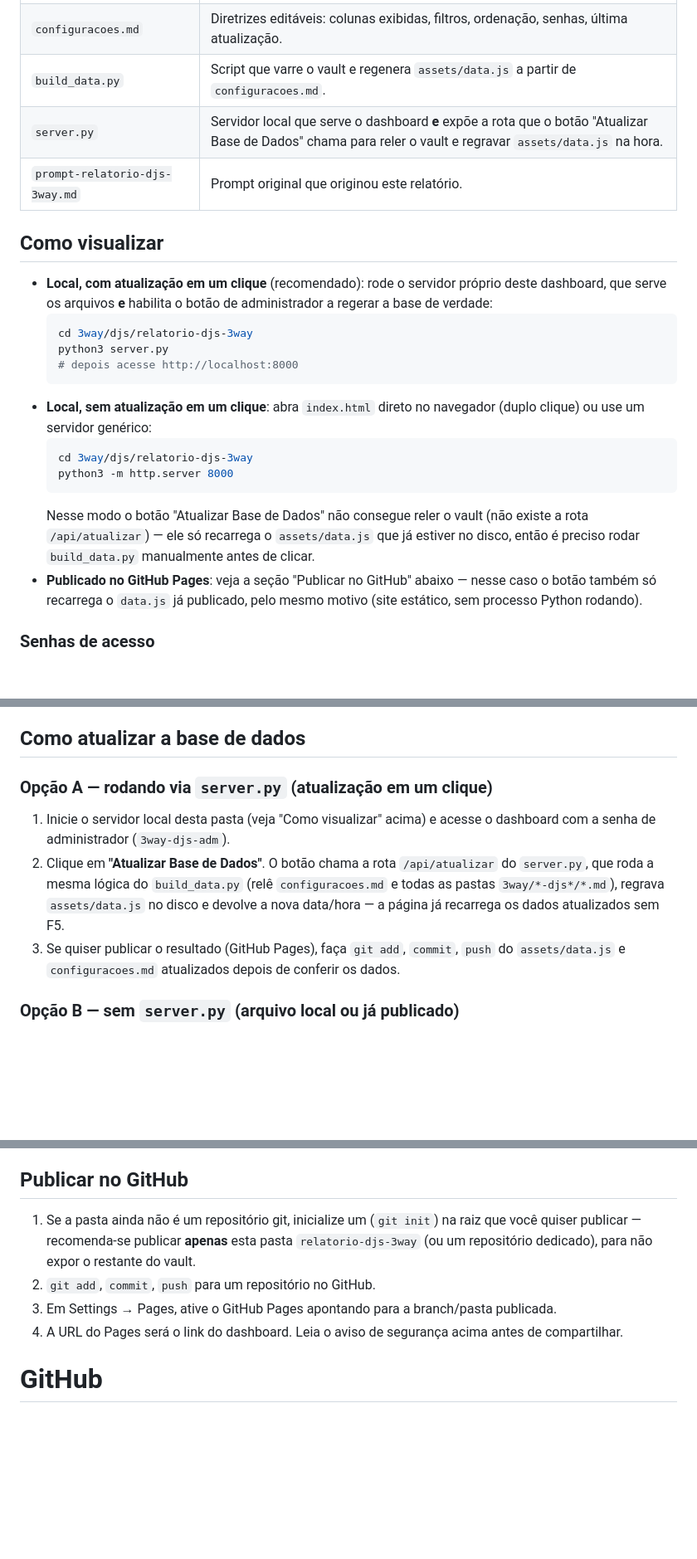
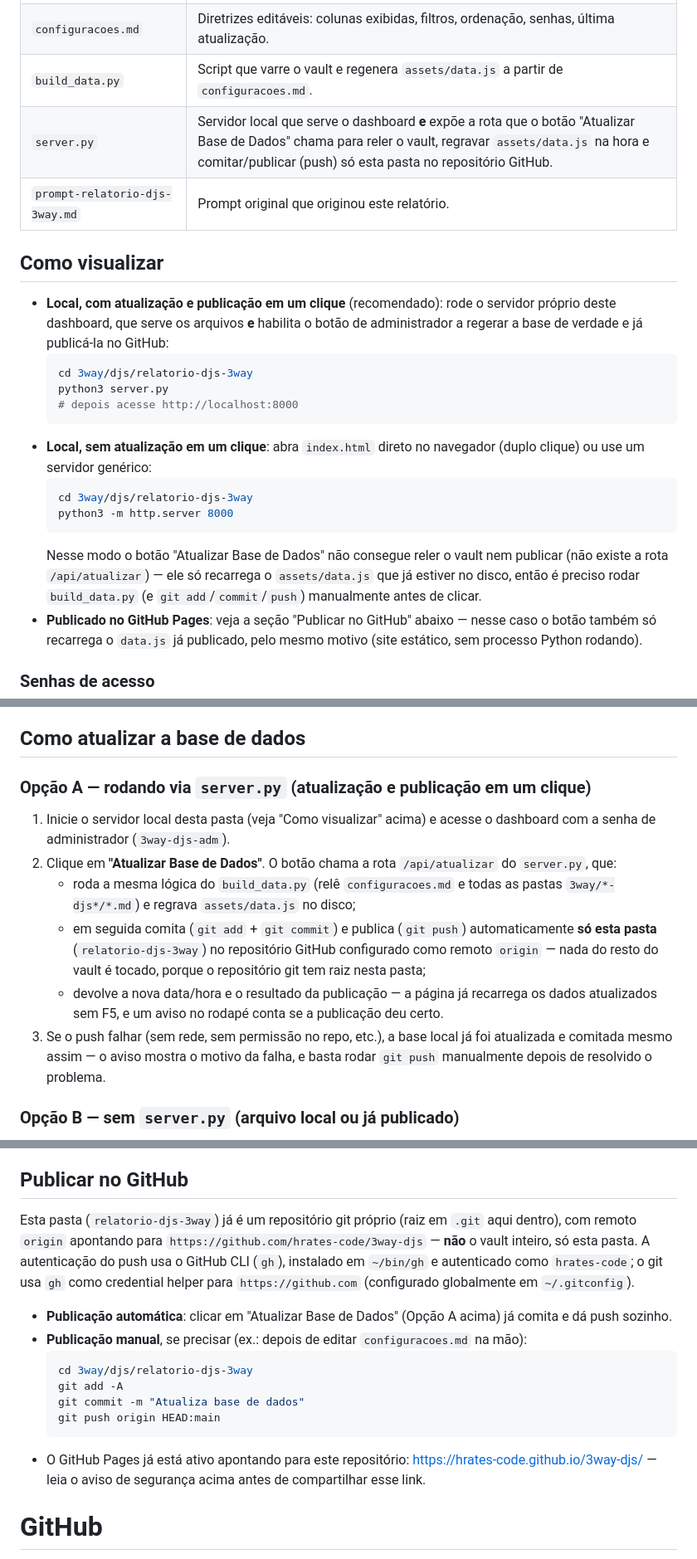
Before and after one commit to hrates-code/3way-djs, a Markdown page: read.md, 3 parts joined by grey strips. Shown at 83% size. Drawn GitHub-style; blank space fills up the shorter version.

Commit message:
Documenta publicação automática no GitHub pelo botão Atualizar Base de Dados

````diff
--- a/read.md
+++ b/read.md
@@ -11,12 +11,12 @@ Dashboard interativo com o andamento das reclamações trabalhistas contra **DJS
 | `assets/style.css` / `assets/app.js` | Estilo e lógica do dashboard.                                                                                                                               |
 | `configuracoes.md`                   | Diretrizes editáveis: colunas exibidas, filtros, ordenação, senhas, última atualização.                                                                     |
 | `build_data.py`                      | Script que varre o vault e regenera `assets/data.js` a partir de `configuracoes.md`.                                                                        |
-| `server.py`                          | Servidor local que serve o dashboard **e** expõe a rota que o botão "Atualizar Base de Dados" chama para reler o vault e regravar `assets/data.js` na hora. |
+| `server.py`                          | Servidor local que serve o dashboard **e** expõe a rota que o botão "Atualizar Base de Dados" chama para reler o vault, regravar `assets/data.js` na hora e comitar/publicar (push) só esta pasta no repositório GitHub. |
 | `prompt-relatorio-djs-3way.md`       | Prompt original que originou este relatório.                                                                                                                |
 
 ## Como visualizar
 
-- **Local, com atualização em um clique** (recomendado): rode o servidor próprio deste dashboard, que serve os arquivos **e** habilita o botão de administrador a regerar a base de verdade:
+- **Local, com atualização e publicação em um clique** (recomendado): rode o servidor próprio deste dashboard, que serve os arquivos **e** habilita o botão de administrador a regerar a base de verdade e já publicá-la no GitHub:
   ```bash
   cd 3way/djs/relatorio-djs-3way
   python3 server.py
@@ -27,7 +27,7 @@ Dashboard interativo com o andamento das reclamações trabalhistas contra **DJS
   cd 3way/djs/relatorio-djs-3way
   python3 -m http.server 8000
   ```
-  Nesse modo o botão "Atualizar Base de Dados" não consegue reler o vault (não existe a rota `/api/atualizar`) — ele só recarrega o `assets/data.js` que já estiver no disco, então é preciso rodar `build_data.py` manualmente antes de clicar.
+  Nesse modo o botão "Atualizar Base de Dados" não consegue reler o vault nem publicar (não existe a rota `/api/atualizar`) — ele só recarrega o `assets/data.js` que já estiver no disco, então é preciso rodar `build_data.py` (e `git add`/`commit`/`push`) manualmente antes de clicar.
 - **Publicado no GitHub Pages**: veja a seção "Publicar no GitHub" abaixo — nesse caso o botão também só recarrega o `data.js` já publicado, pelo mesmo motivo (site estático, sem processo Python rodando).
 
 ### Senhas de acesso
@@ -46,11 +46,14 @@ As senhas ficam em `configuracoes.md` (`senha_padrao` / `senha_admin`) e podem s
 
 ## Como atualizar a base de dados
 
-### Opção A — rodando via `server.py` (atualização em um clique)
+### Opção A — rodando via `server.py` (atualização e publicação em um clique)
 
 1. Inicie o servidor local desta pasta (veja "Como visualizar" acima) e acesse o dashboard com a senha de administrador (`3way-djs-adm`).
-2. Clique em **"Atualizar Base de Dados"**. O botão chama a rota `/api/atualizar` do `server.py`, que roda a mesma lógica do `build_data.py` (relê `configuracoes.md` e todas as pastas `3way/*-djs*/*.md`), regrava `assets/data.js` no disco e devolve a nova data/hora — a página já recarrega os dados atualizados sem F5.
-3. Se quiser publicar o resultado (GitHub Pages), faça `git add`, `commit`, `push` do `assets/data.js` e `configuracoes.md` atualizados depois de conferir os dados.
+2. Clique em **"Atualizar Base de Dados"**. O botão chama a rota `/api/atualizar` do `server.py`, que:
+   - roda a mesma lógica do `build_data.py` (relê `configuracoes.md` e todas as pastas `3way/*-djs*/*.md`) e regrava `assets/data.js` no disco;
+   - em seguida comita (`git add` + `git commit`) e publica (`git push`) automaticamente **só esta pasta** (`relatorio-djs-3way`) no repositório GitHub configurado como remoto `origin` — nada do resto do vault é tocado, porque o repositório git tem raiz nesta pasta;
+   - devolve a nova data/hora e o resultado da publicação — a página já recarrega os dados atualizados sem F5, e um aviso no rodapé conta se a publicação deu certo.
+3. Se o push falhar (sem rede, sem permissão no repo, etc.), a base local já foi atualizada e comitada mesmo assim — o aviso mostra o motivo da falha, e basta rodar `git push` manualmente depois de resolvido o problema.
 
 ### Opção B — sem `server.py` (arquivo local ou já publicado)
 
@@ -89,10 +92,17 @@ O agrupamento processo↔movimentações é feito pela **pasta** (todo arquivo d
 
 ## Publicar no GitHub
 
-1. Se a pasta ainda não é um repositório git, inicialize um (`git init`) na raiz que você quiser publicar — recomenda-se publicar **apenas** esta pasta `relatorio-djs-3way` (ou um repositório dedicado), para não expor o restante do vault.
-2. `git add`, `commit`, `push` para um repositório no GitHub.
-3. Em Settings → Pages, ative o GitHub Pages apontando para a branch/pasta publicada.
-4. A URL do Pages será o link do dashboard. Leia o aviso de segurança acima antes de compartilhar.
+Esta pasta (`relatorio-djs-3way`) já é um repositório git próprio (raiz em `.git` aqui dentro), com remoto `origin` apontando para `https://github.com/hrates-code/3way-djs` — **não** o vault inteiro, só esta pasta. A autenticação do push usa o GitHub CLI (`gh`), instalado em `~/bin/gh` e autenticado como `hrates-code`; o git usa `gh` como credential helper para `https://github.com` (configurado globalmente em `~/.gitconfig`).
+
+- **Publicação automática**: clicar em "Atualizar Base de Dados" (Opção A acima) já comita e dá push sozinho.
+- **Publicação manual**, se precisar (ex.: depois de editar `configuracoes.md` na mão):
+  ```bash
+  cd 3way/djs/relatorio-djs-3way
+  git add -A
+  git commit -m "Atualiza base de dados"
+  git push origin HEAD:main
+  ```
+- O GitHub Pages já está ativo apontando para este repositório: https://hrates-code.github.io/3way-djs/ — leia o aviso de segurança acima antes de compartilhar esse link.
 
 # GitHub
 
````
